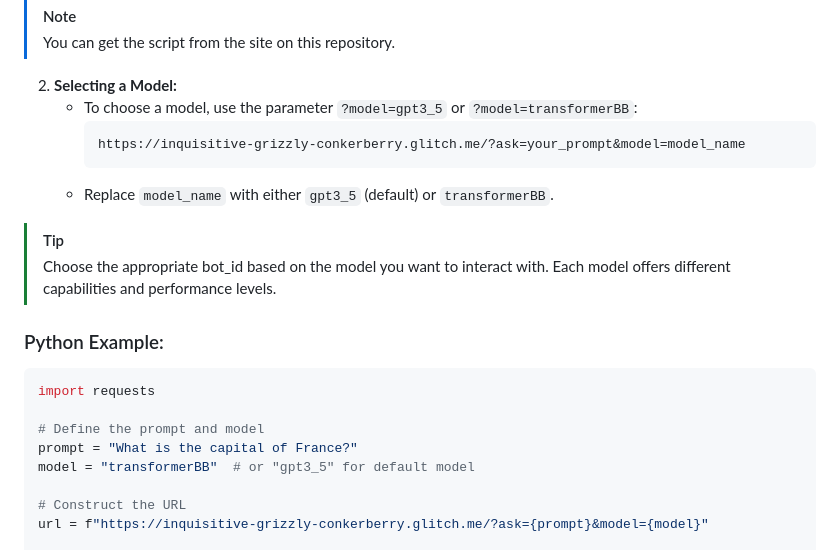
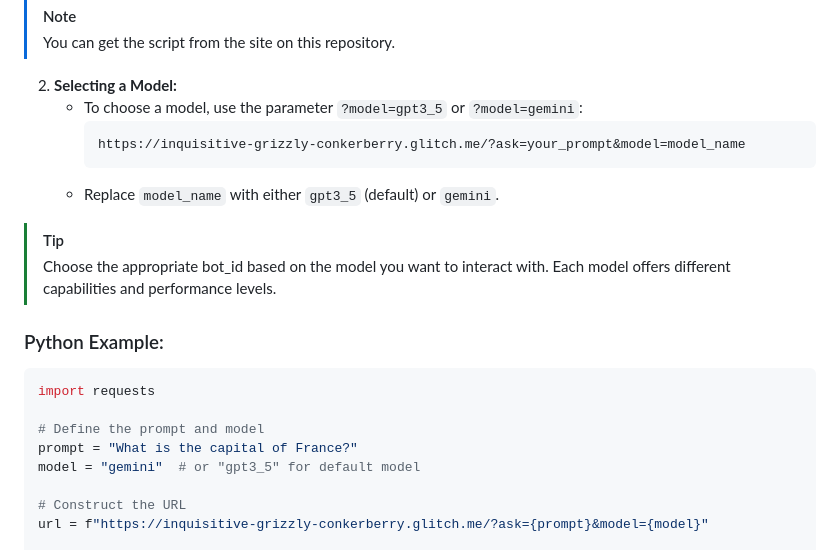
Before and after one commit to Qwez-source/GPT4Zero, a Markdown page: README.md, the part around the change. GitHub-like rendering.

````diff
--- a/README.md
+++ b/README.md
@@ -105,11 +105,11 @@ GPT4Zero also allows you to interact with the models via web requests.
 > You can get the script from the site on this repository.
 
 2. **Selecting a Model:**
-   - To choose a model, use the parameter `?model=gpt3_5` or `?model=transformerBB`:
+   - To choose a model, use the parameter `?model=gpt3_5` or `?model=gemini`:
      ```
      https://inquisitive-grizzly-conkerberry.glitch.me/?ask=your_prompt&model=model_name
      ```
-   - Replace `model_name` with either `gpt3_5` (default) or `transformerBB`.
+   - Replace `model_name` with either `gpt3_5` (default) or `gemini`.
 
 > [!TIP]
 > Choose the appropriate bot_id based on the model you want to interact with. Each model offers different capabilities and performance levels.
@@ -121,7 +121,7 @@ import requests
 
 # Define the prompt and model
 prompt = "What is the capital of France?"
-model = "transformerBB"  # or "gpt3_5" for default model
+model = "gemini"  # or "gpt3_5" for default model
 
 # Construct the URL
 url = f"https://inquisitive-grizzly-conkerberry.glitch.me/?ask={prompt}&model={model}"
````
